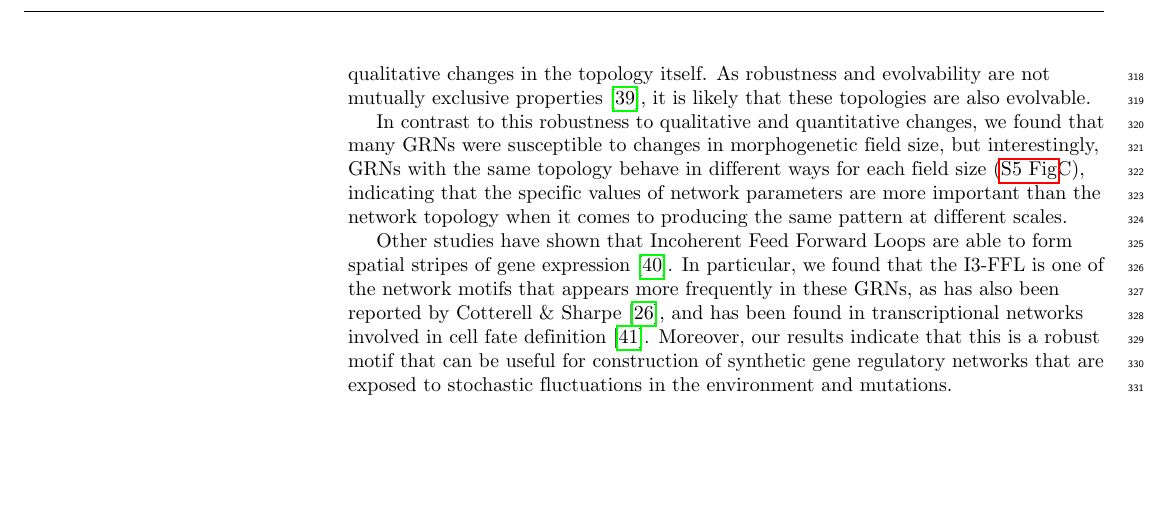
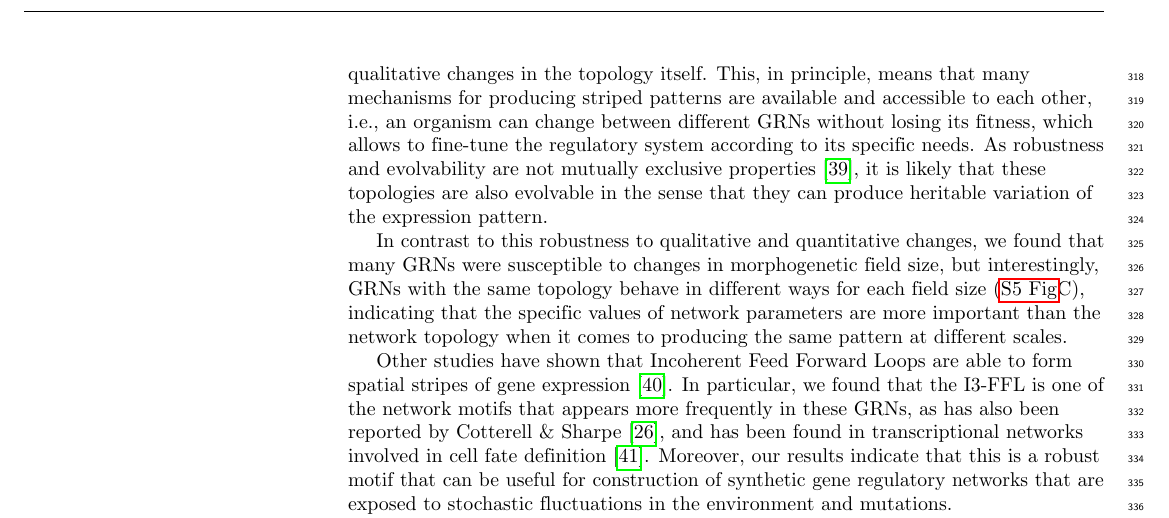
Before and after one commit to Nesper94/gene-regulatory-networks, a LaTeX document (docs/manuscript/manuscript.tex): part of page 10 of 21, cut so that both start at the same text, the shorter picture padded with empty space. Compiled offline with pdfLaTeX.

Commit message:
Extend discussion on robustness and connectivity

```diff
--- a/docs/manuscript/manuscript.tex
+++ b/docs/manuscript/manuscript.tex
@@ -942,9 +942,14 @@ In our study, the most abundant topologies were
 found to be part of highly connected clusters in the neutral network, and this fact
 indicates that these topologies are both robust to quantitative changes in the
 strength of interactions and diffusion and degradation parameters as well as to
-qualitative changes in the topology itself. As robustness and evolvability are
+qualitative changes in the topology itself. This, in principle, means that many
+mechanisms for producing striped patterns are available and accessible to each
+other, i.e., an organism can change between different GRNs without losing its
+fitness, which allows to fine-tune the regulatory system according to its specific
+needs. As robustness and evolvability are
 not mutually exclusive properties~\cite{wagner_robustness_2008}, it is likely
-that these topologies are also evolvable.\\
+that these topologies are also evolvable in the sense that they can produce
+heritable variation of the expression pattern.\\
 
 In contrast to this robustness to
 qualitative and quantitative changes, we found that many GRNs were susceptible
```
